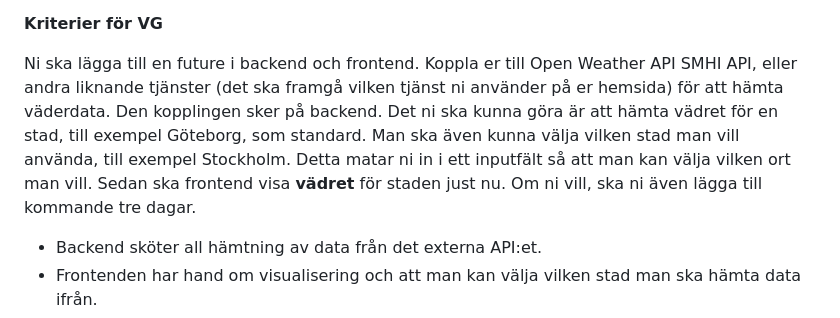
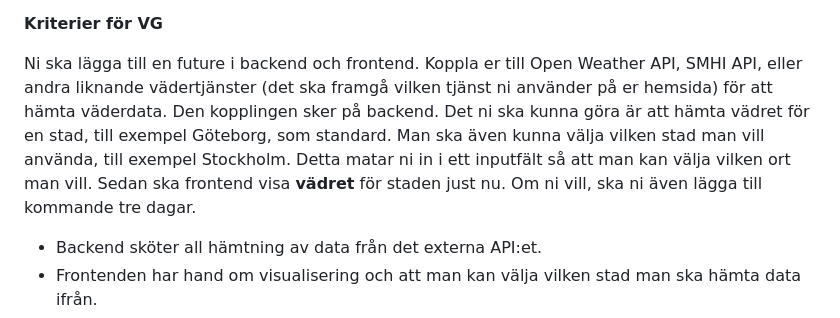
Before and after one commit to Demonetic/monster-hunting-board, a Markdown page: requirements.md, the part around the change. Drawn GitHub-style.

Commit message:
förtydligande

```diff
--- a/requirements.md
+++ b/requirements.md
@@ -71,7 +71,7 @@ Ni ska nu distribuera applikationen till en molntjänst, till exempel Hetzner me
 
 **Kriterier för VG**
 
-Ni ska lägga till en future i backend och frontend. Koppla er till Open Weather API SMHI API, eller andra liknande tjänster (det ska framgå vilken tjänst ni använder på er hemsida) för att hämta väderdata. Den kopplingen sker på backend. Det ni ska kunna göra är att hämta vädret för en stad, till exempel Göteborg, som standard. Man ska även kunna välja vilken stad man vill använda, till exempel Stockholm. Detta matar ni in i ett inputfält så att man kan välja vilken ort man vill. Sedan ska frontend visa **vädret** för staden just nu. Om ni vill, ska ni även lägga till kommande tre dagar.
+Ni ska lägga till en future i backend och frontend. Koppla er till Open Weather API, SMHI API, eller andra liknande vädertjänster (det ska framgå vilken tjänst ni använder på er hemsida) för att hämta väderdata. Den kopplingen sker på backend. Det ni ska kunna göra är att hämta vädret för en stad, till exempel Göteborg, som standard. Man ska även kunna välja vilken stad man vill använda, till exempel Stockholm. Detta matar ni in i ett inputfält så att man kan välja vilken ort man vill. Sedan ska frontend visa **vädret** för staden just nu. Om ni vill, ska ni även lägga till kommande tre dagar.
 
 - Backend sköter all hämtning av data från det externa API:et.
 - Frontenden har hand om visualisering och att man kan välja vilken stad man ska hämta data ifrån.
```
